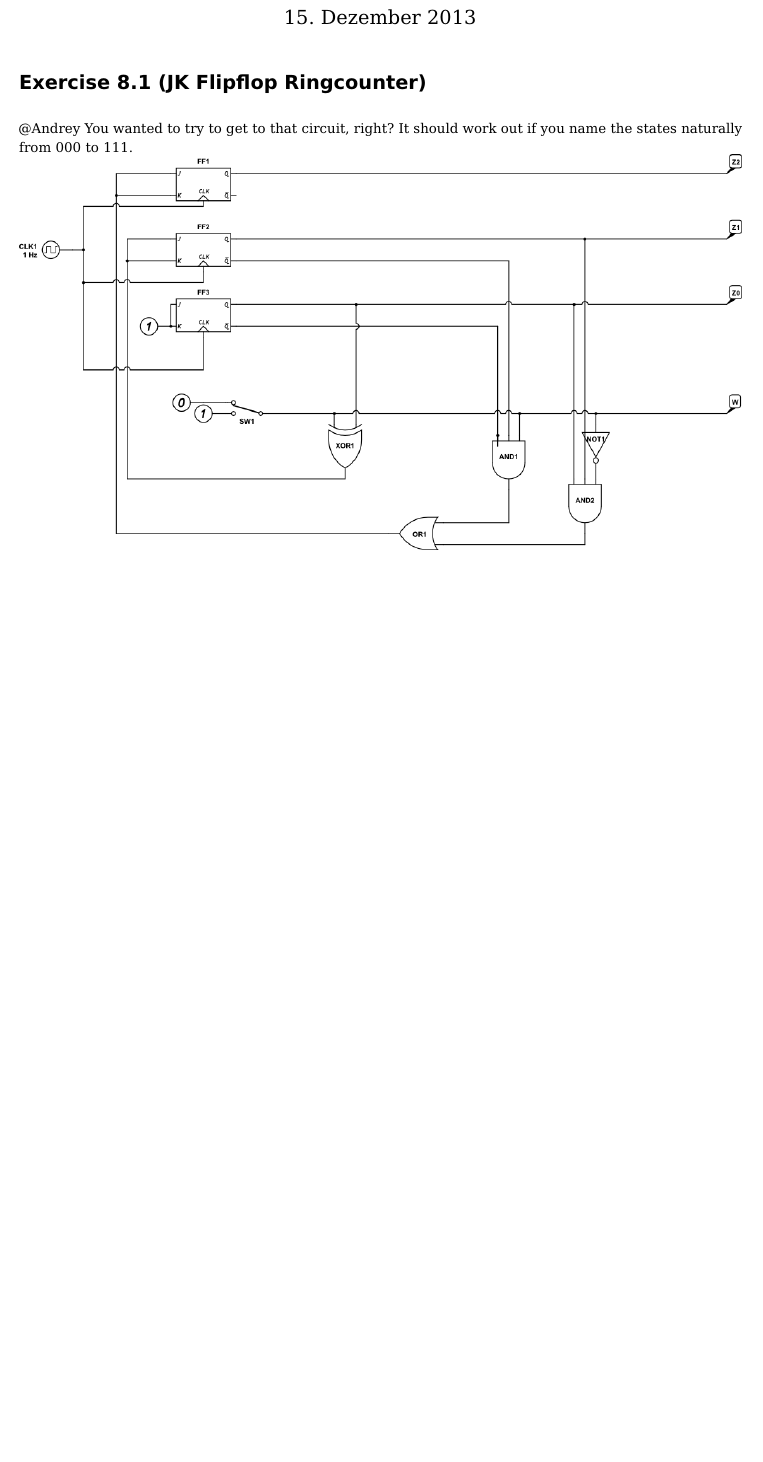
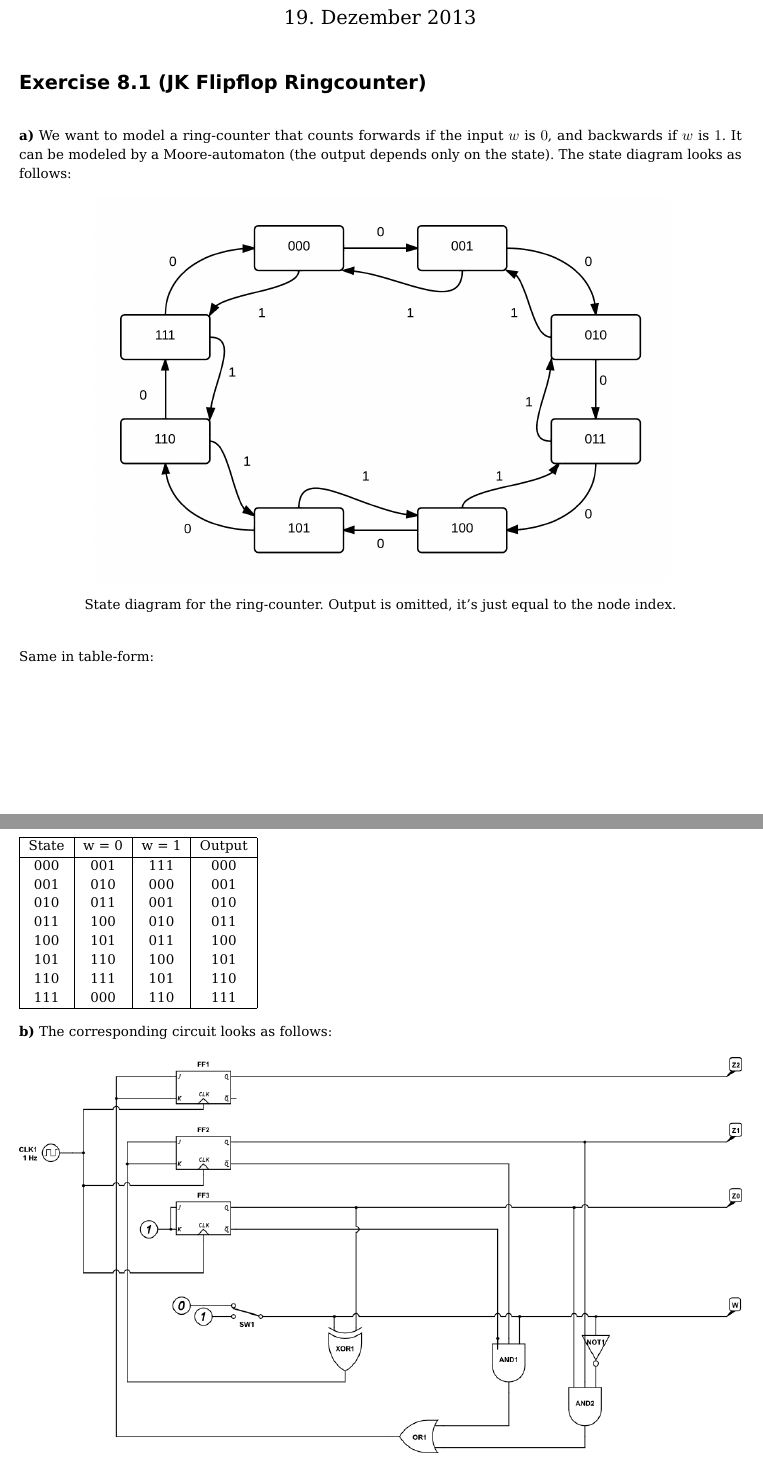
Before and after one commit to pheenyx/TI, a LaTeX document (abgaben/sheet08/abgabe08.tex): part of page 1 of 3 before the commit and two parts of pages 1 and 2 of 4 after it, the two joined at a grey line, cut so that both start at the same text, the shorter picture padded with empty space. The pictures show the PDF file abgaben/sheet08/abgabe08.pdf that the author committed with the source.

Commit message:
Added an irrelevant intro to 8.1

```diff
--- a/abgaben/sheet08/abgabe08.tex
+++ b/abgaben/sheet08/abgabe08.tex
@@ -27,8 +27,38 @@ Technische Informatik: Abgabe 8}
 \maketitle
 
 \section*{Exercise 8.1 (JK Flipflop Ringcounter)}
-@Andrey You wanted to try to get to that circuit, right? It should work out if you name the states naturally from 000 to 111.\\
-\includegraphics[width=\textwidth]{images/8_1-ringcounter-jk.png}
+\subExercise{a}
+  We want to model a ring-counter that counts forwards if the input $w$ is $0$,
+  and backwards if $w$ is $1$.
+  It can be modeled by a Moore-automaton (the output depends only on the state).
+  The state diagram looks as follows:
+  \begin{figure}[h]
+    \centering\includegraphics[width=0.8\linewidth]{images/ringCounter_diagram.png}
+    \caption{State diagram for the ring-counter. Output is omitted, it's just equal to the node index.}
+  \end{figure}
+
+  Same in table-form:
+
+  \begin{tabular}{|c|c|c|c|}
+    \hline
+    State & w = 0 & w = 1 & Output \\
+    \hline
+    000 & 001 & 111 & 000 \\
+    001 & 010 & 000 & 001 \\
+    010 & 011 & 001 & 010 \\
+    011 & 100 & 010 & 011 \\
+    100 & 101 & 011 & 100 \\
+    101 & 110 & 100 & 101 \\
+    110 & 111 & 101 & 110 \\
+    111 & 000 & 110 & 111 \\
+    \hline
+  \end{tabular}
+
+\subExercise{b}
+The corresponding circuit looks as follows:
+\begin{figure}[h]
+  \centering\includegraphics[width=\textwidth]{images/8_1-ringcounter-jk.png}
+\end{figure}
 
 \FloatBarrier
 \section*{Exercise 8.2 (JK Flipflip for 4 equal inputs)}
```
Also changed, not shown: abgaben/sheet08/abgabe08.pdf, abgaben/sheet08/images/ringCounter_diagram.png (added), abgaben/sheet08/abgabe08.tex (1 more changed lines), 1 other file.
